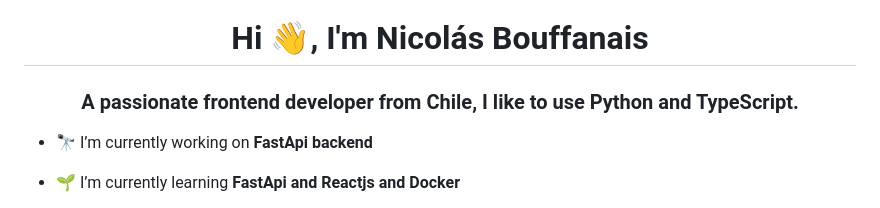
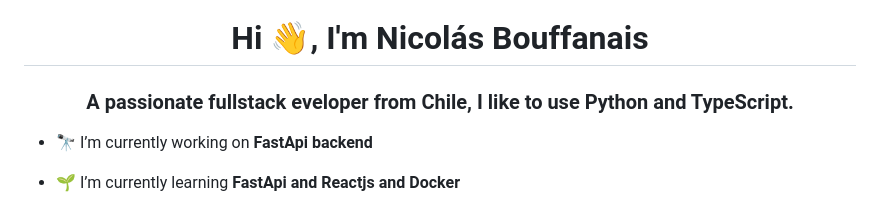
Before and after one commit to N-Ignacio-Bouffanais/N-Ignacio-Bouffanais, a Markdown page: README.md, the part around the change. Drawn GitHub-style.

Commit message:
update readme [hotfix]
change the title

```diff
--- a/README.md
+++ b/README.md
@@ -1,5 +1,5 @@
 <h1 align="center">Hi 👋, I'm Nicolás Bouffanais</h1>
-<h3 align="center">A passionate frontend developer from Chile, I like to use Python and TypeScript.</h3>
+<h3 align="center">A passionate fullstack eveloper from Chile, I like to use Python and TypeScript.</h3>
 
 - 🔭 I’m currently working on **FastApi backend**
 
```
